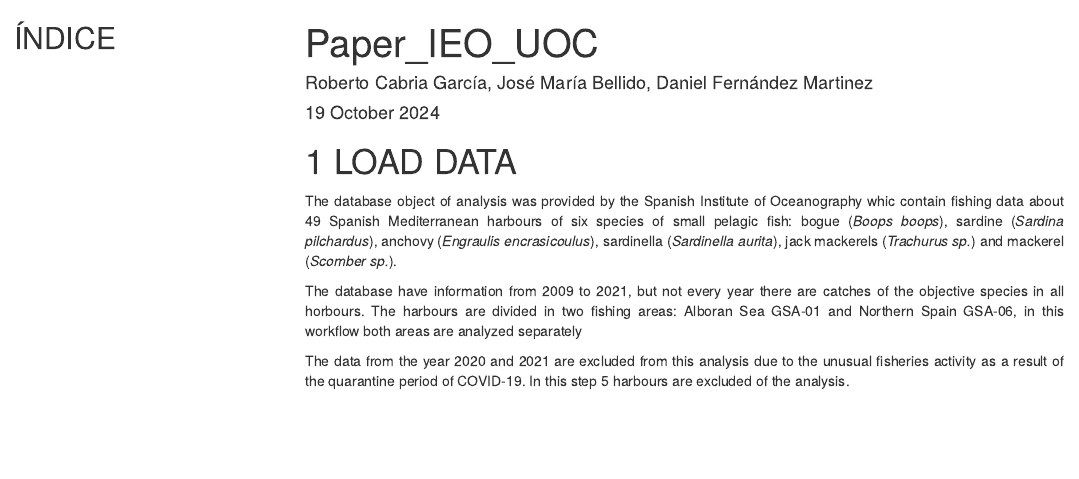
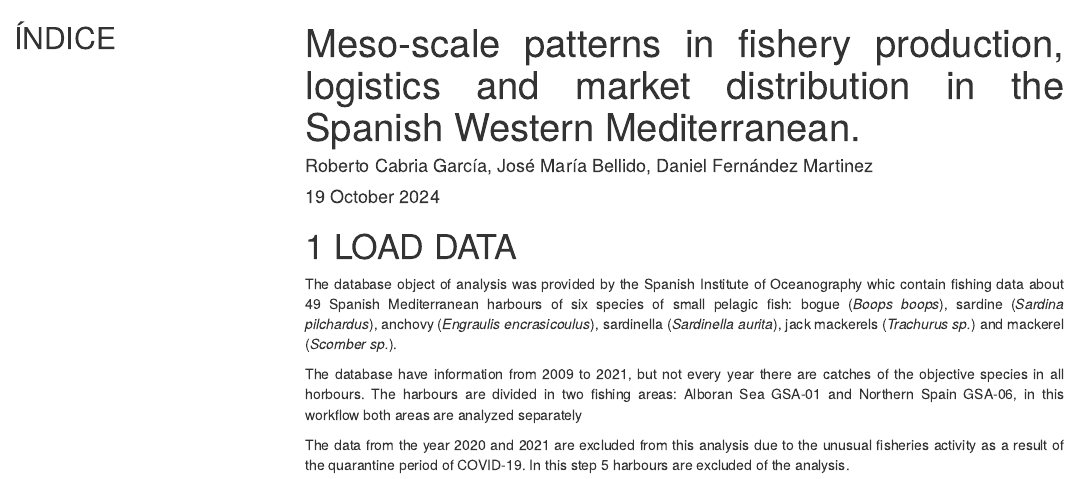
Before and after one commit to rcabria/MarinePolicy, an R Markdown document (MarinePolicy R Code.Rmd): the page in a window 1100 px wide, from its top. Rendered offline with R 4.5, knitr and Pandoc, with nearby package versions; some code elsewhere in the file could not run offline; menus at the side of the page are left out; common packages that the code uses without loading them are loaded.

Commit message:
Add files via upload

```diff
--- a/MarinePolicy R Code.Rmd
+++ b/MarinePolicy R Code.Rmd
@@ -1,5 +1,5 @@
 ---
-title: "Paper_IEO_UOC"
+title: "Meso-scale patterns in fishery production, logistics and market distribution in the Spanish Western Mediterranean."
 author: "Roberto Cabria García, José María Bellido, Daniel Fernández Martinez"
 date: "`r format(Sys.time(), '%d %B %Y')`"
 output:
```
